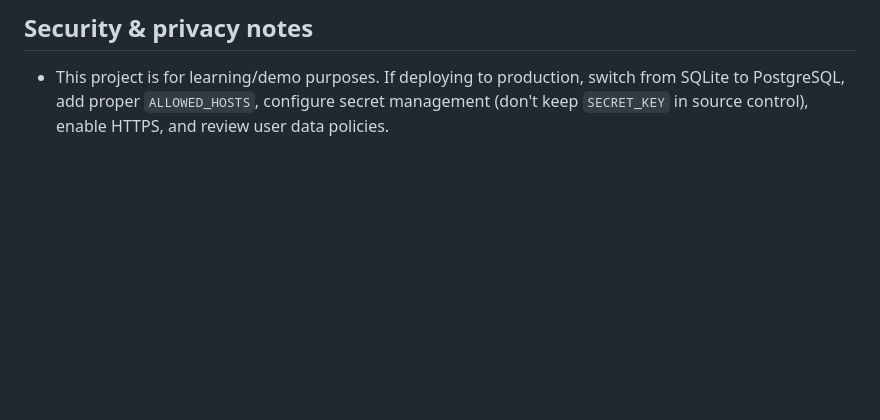
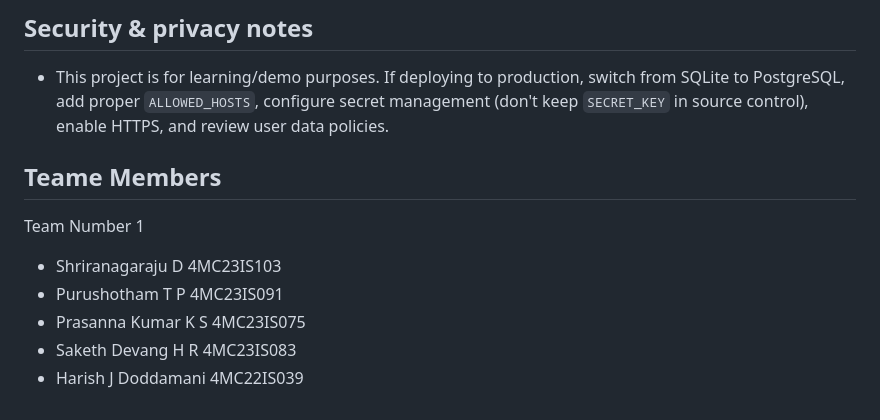
Before and after one commit to Shrirangaraju21/Micro-Project-Fullstack--1-, a Markdown page: README.md, the part around the change. GitHub-like rendering; blank space fills up the shorter version.

```diff
--- a/README.md
+++ b/README.md
@@ -97,3 +97,11 @@ There are no automated tests included yet. Recommended minimal tests to add:
 ## Security & privacy notes
 
 - This project is for learning/demo purposes. If deploying to production, switch from SQLite to PostgreSQL, add proper `ALLOWED_HOSTS`, configure secret management (don't keep `SECRET_KEY` in source control), enable HTTPS, and review user data policies.
+
+## Teame Members
+Team Number 1
+- Shriranagaraju D    4MC23IS103
+- Purushotham T P     4MC23IS091
+- Prasanna Kumar K S  4MC23IS075
+- Saketh Devang H R   4MC23IS083
+- Harish J Doddamani  4MC22IS039
```
